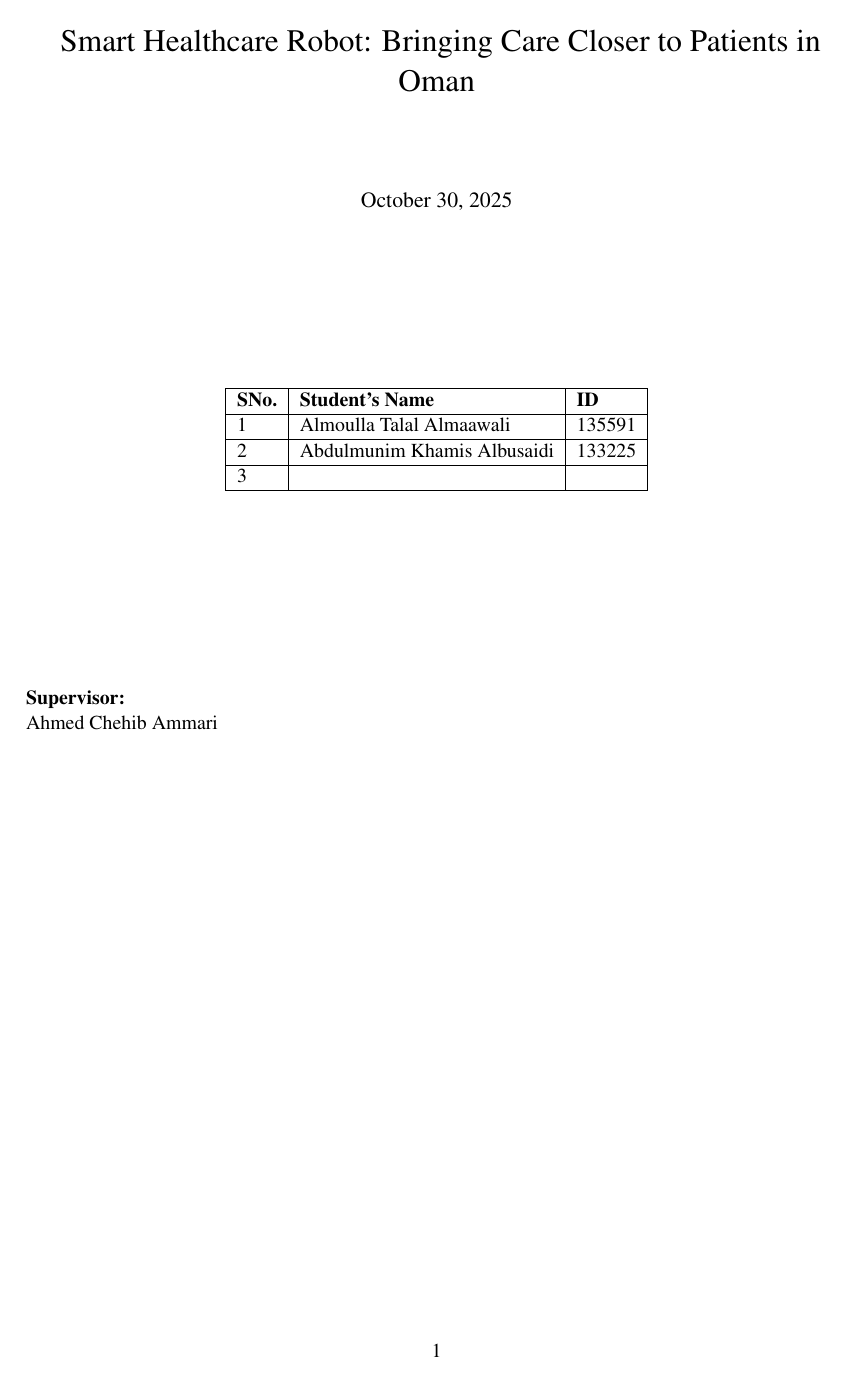
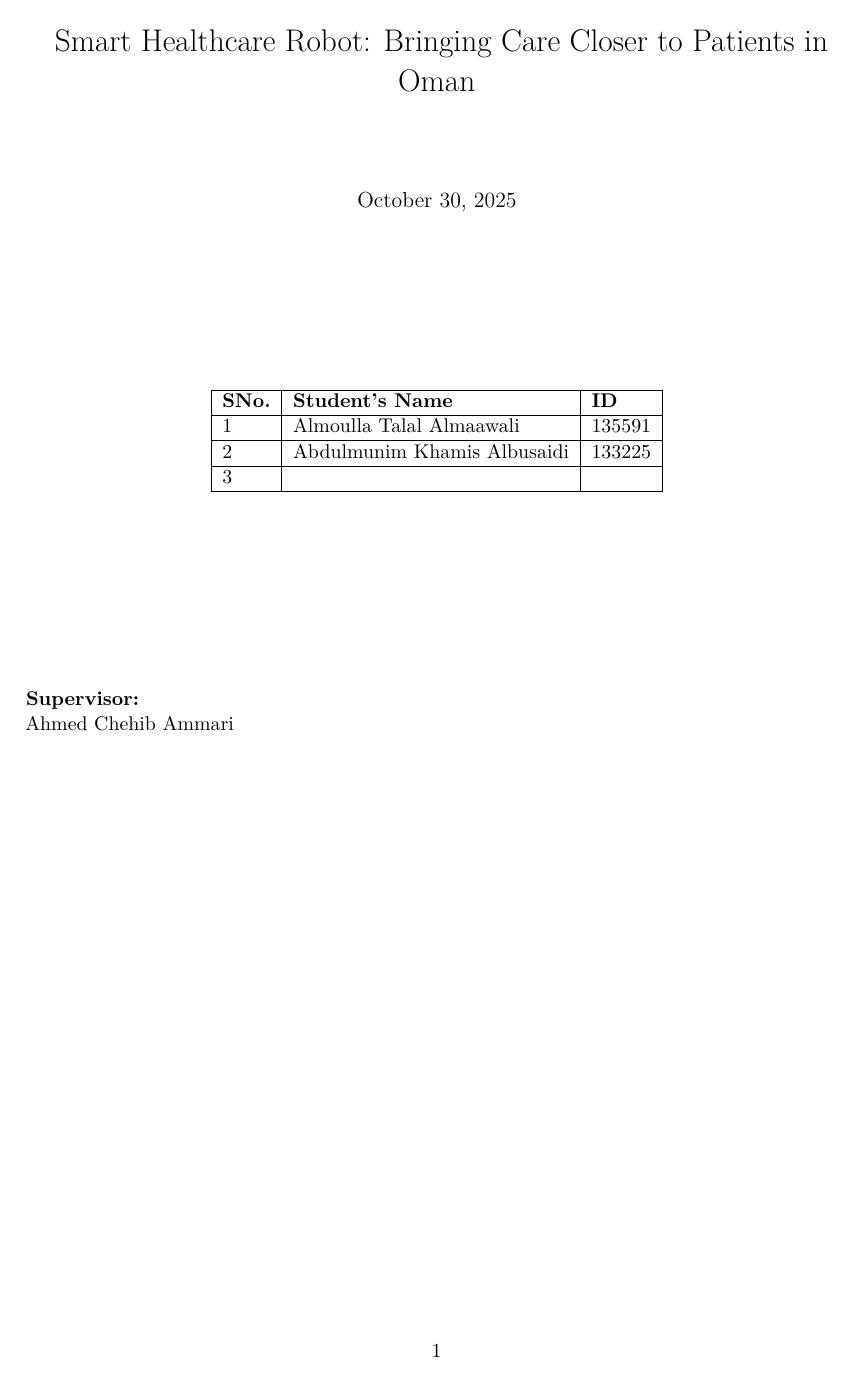
Before and after one commit to oulla898/fyp_report, a LaTeX document (main.tex): page 1 of 15. Compiled offline with pdfLaTeX.

Commit message:
Typography: switch from Times to Latin Modern and enable microtype for lighter, cleaner text

```diff
--- a/main.tex
+++ b/main.tex
@@ -1,6 +1,8 @@
 \documentclass[11pt,a4paper]{article}
 \usepackage[margin=1in]{geometry}
-\usepackage{times}
+% Use a cleaner, lighter font and better typography
+\usepackage{lmodern}
+\usepackage[protrusion=true,expansion=true]{microtype}
 \usepackage{titling}
 \usepackage{enumitem}
 \usepackage{longtable} % Added for the WBS table
```
